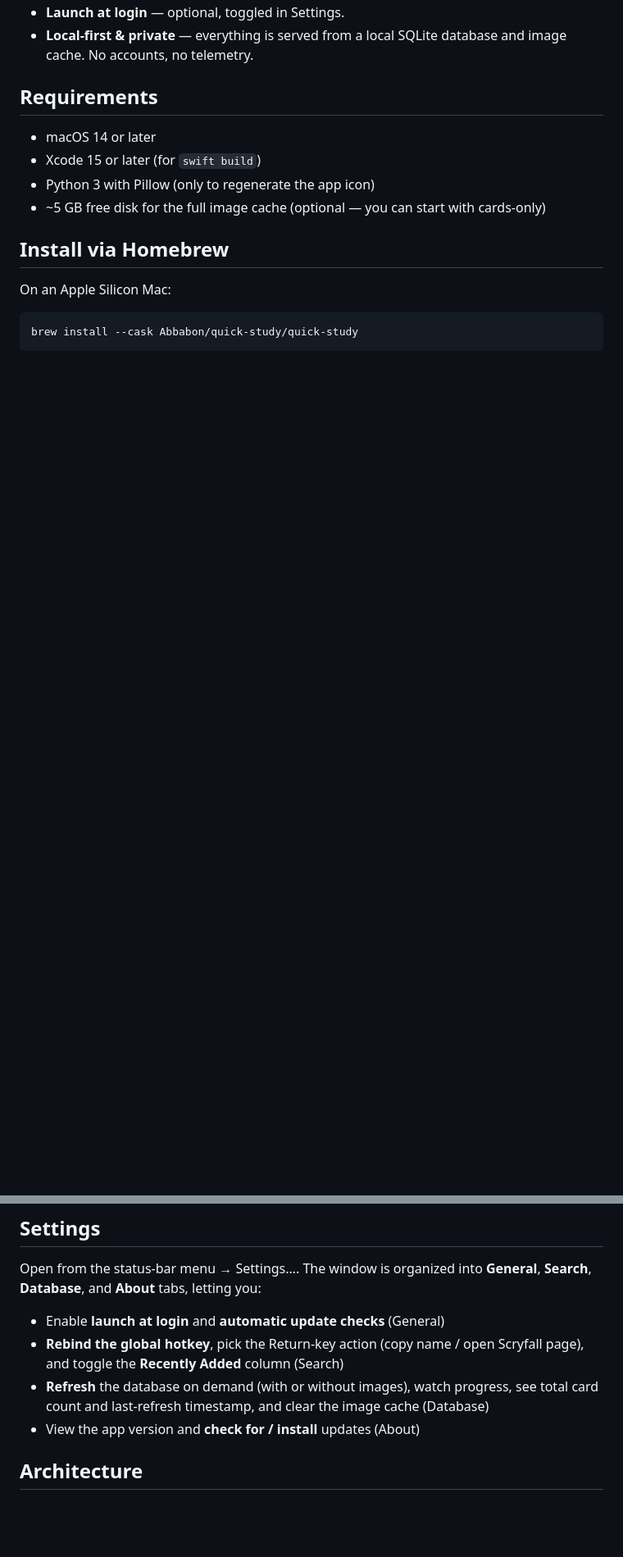
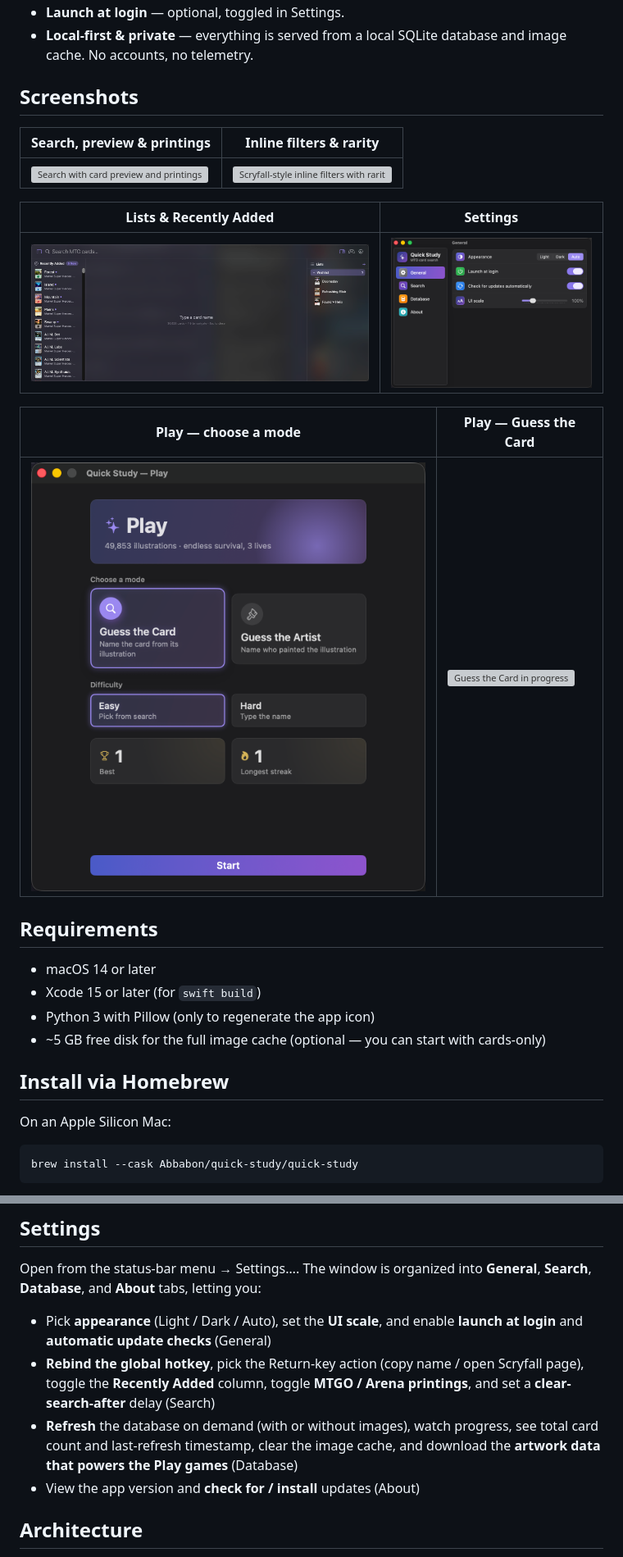
Before and after one commit to Abbabon/quick-study, a Markdown page: README.md, 2 parts joined by grey strips. Shown at 82% size. GitHub-like rendering; pictures changed too: docs/screenshots/columns.png (added), docs/screenshots/play-menu.png (added), docs/screenshots/settings.png (added); blank space fills up the shorter version; grey boxes are pictures that could not be loaded.

```diff
--- a/README.md
+++ b/README.md
@@ -20,5 +26,19 @@ Data is sourced from [Scryfall](https://scryfall.com/docs/api)'s free bulk-data
 - **Launch at login** — optional, toggled in Settings.
 - **Local-first & private** — everything is served from a local SQLite database and image cache. No accounts, no telemetry.
+
+## Screenshots
+
+| Search, preview & printings | Inline filters & rarity |
+|---|---|
+| ![Search with card preview and printings](docs/screenshots/search.png) | ![Scryfall-style inline filters with rarity badges](docs/screenshots/filters.png) |
+
+| Lists & Recently Added | Settings |
+|---|---|
+| ![Recently Added and Lists side columns](docs/screenshots/columns.png) | ![Settings — General tab](docs/screenshots/settings.png) |
+
+| Play — choose a mode | Play — Guess the Card |
+|---|---|
+| ![Game mode menu: Guess the Card / Guess the Artist](docs/screenshots/play-menu.png) | ![Guess the Card in progress](docs/screenshots/play-question.png) |
 
 ## Requirements
 
@@ -82,9 +102,9 @@ The icon is generated by `scripts/generate-icon.py` into `Resources/AppIcon.icns
 
 Open from the status-bar menu → Settings…. The window is organized into **General**, **Search**, **Database**, and **About** tabs, letting you:
 
-- Enable **launch at login** and **automatic update checks** (General)
-- **Rebind the global hotkey**, pick the Return-key action (copy name / open Scryfall page), and toggle the **Recently Added** column (Search)
-- **Refresh** the database on demand (with or without images), watch progress, see total card count and last-refresh timestamp, and clear the image cache (Database)
+- Pick **appearance** (Light / Dark / Auto), set the **UI scale**, and enable **launch at login** and **automatic update checks** (General)
+- **Rebind the global hotkey**, pick the Return-key action (copy name / open Scryfall page), toggle the **Recently Added** column, toggle **MTGO / Arena printings**, and set a **clear-search-after** delay (Search)
+- **Refresh** the database on demand (with or without images), watch progress, see total card count and last-refresh timestamp, clear the image cache, and download the **artwork data that powers the Play games** (Database)
 - View the app version and **check for / install** updates (About)
 
 ## Architecture
```
Also changed, not shown: other parts of README.md (+9 -3 lines), 3 other files.
